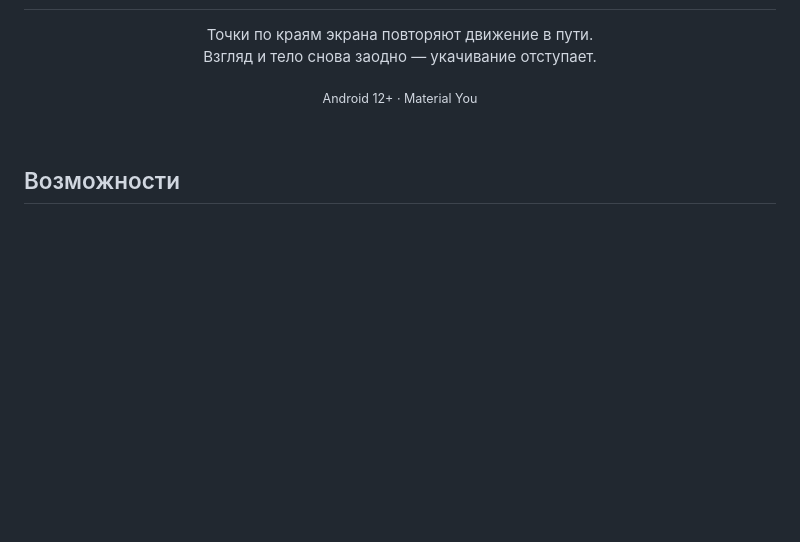
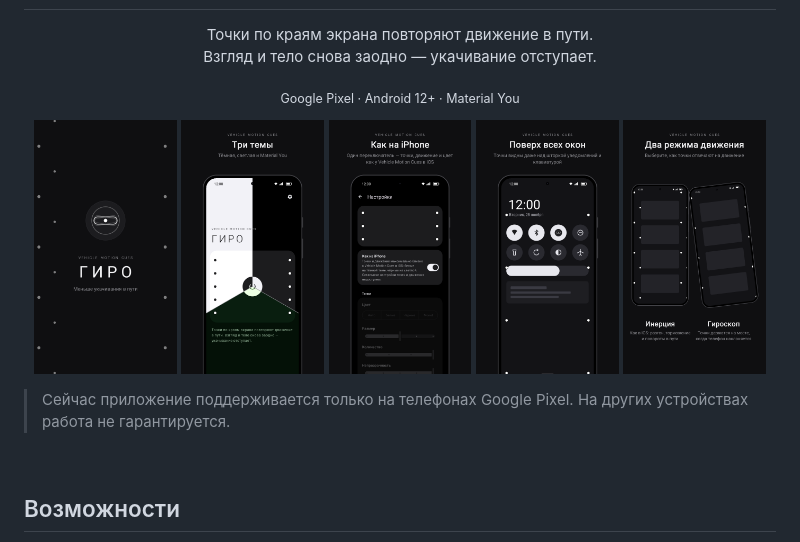
Before and after one commit to dmjtrj/giro-android, a Markdown page: README.md, the part around the change. GitHub-like rendering; pictures changed too: docs/screenshots/01-cover.png (added), docs/screenshots/02-themes.png (added), docs/screenshots/03-settings.png (added); blank space fills up the shorter version.

Commit message:
docs: store screenshots in README, Pixel-only support note
- Five 1080x1920 screenshots for README and Google Play in docs/screenshots:
  cover, three themes in one screen, iPhone mode settings, dots over the
  notification shade, Inertia and Gyroscope modes
- Real app screens captured on Pixel 8 in iPhone mode with a clean status
  bar; the shade and the motion-mode screens are drawn, dots computed by
  the app's DotField
- README shows the screenshots and notes that only Google Pixel phones are
  supported for now

Co-Authored-By: Claude Opus 5.5 <noreply@anthropic.com>

```diff
--- a/README.md
+++ b/README.md
@@ -10,7 +10,18 @@
   Взгляд и тело снова заодно — укачивание отступает.
 </p>
 
-<p align="center"><sub>Android 12+ · Material You</sub></p>
+<p align="center"><sub>Google Pixel · Android 12+ · Material You</sub></p>
+
+<p align="center">
+  <img src="docs/screenshots/01-cover.png" width="19%" alt="Гиро">
+  <img src="docs/screenshots/02-themes.png" width="19%" alt="Три темы">
+  <img src="docs/screenshots/03-settings.png" width="19%" alt="Как на iPhone">
+  <img src="docs/screenshots/04-above.png" width="19%" alt="Поверх всех окон">
+  <img src="docs/screenshots/05-modes.png" width="19%" alt="Два режима движения">
+</p>
+
+> Сейчас приложение поддерживается только на телефонах Google Pixel.
+> На других устройствах работа не гарантируется.
 
 <br>
 
```
